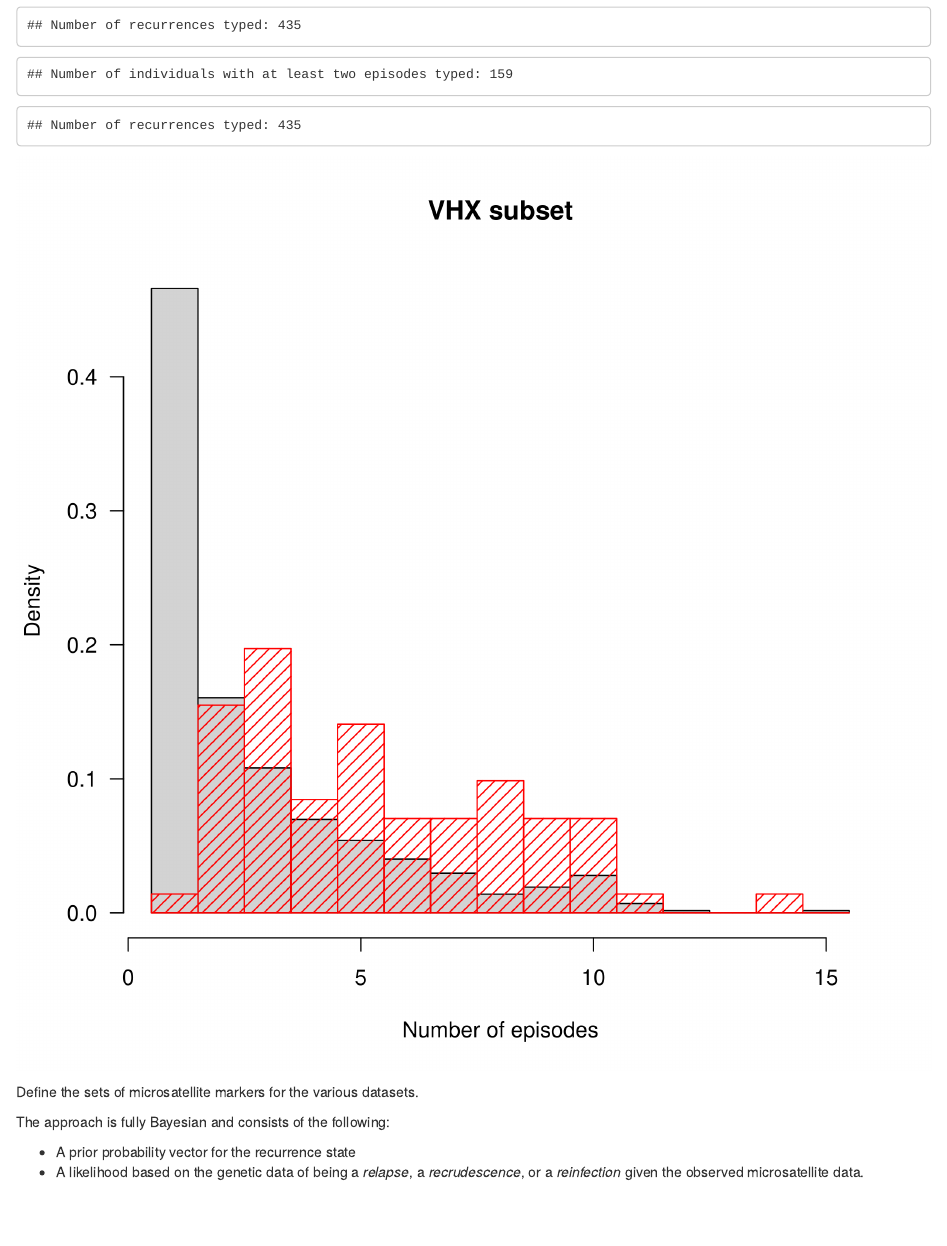
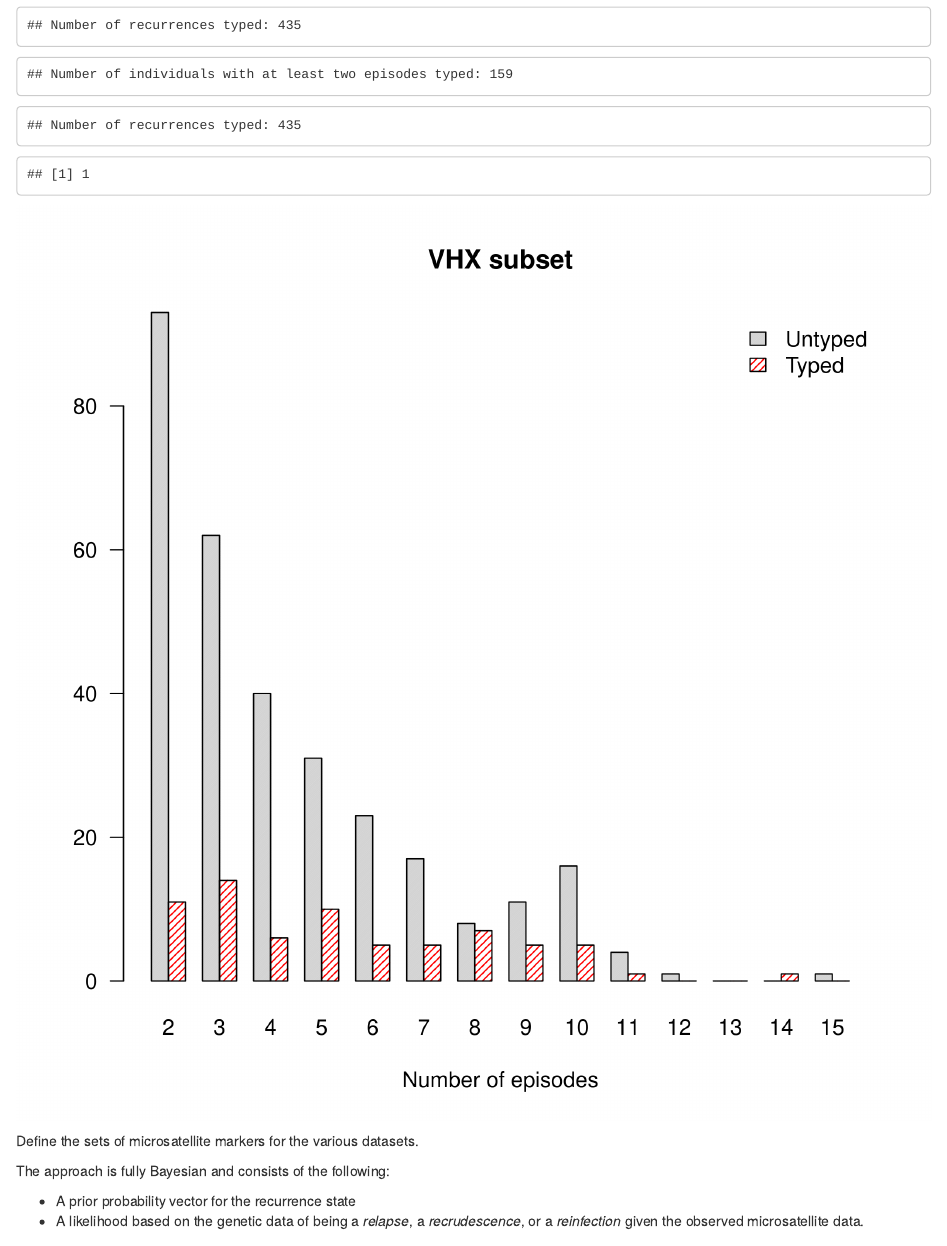
Before and after one commit to jwatowatson/RecurrentVivax, an R Markdown document (Pooled_Final_Analysis/Pooled_Analysis.Rmd): the page in a window 1100 px wide, from 310 px down. Rendered offline with R 4.5, knitr and Pandoc, with nearby package versions; code that draws random numbers runs with fixed seeds of ours; some code elsewhere in the file could not run offline.

Commit message:
Modified test of VHX typed and untyped s.t. conditional on 1 or more recurr.

````diff
--- a/Pooled_Final_Analysis/Pooled_Analysis.Rmd
+++ b/Pooled_Final_Analysis/Pooled_Analysis.Rmd
@@ -78,35 +78,37 @@ writeLines(sprintf('Number of recurrences typed: %s',
 ```
 
 ```{r}
-# Is there a significant difference beteen VHX that where geneticall typed and not?
+# Is there a significant difference between VHX that where genetically typed and not?
 # Some odd warnings?
-MS_pooled_summary = MS_pooled[!duplicated(MS_pooled$Episode_Identifier),]
+
+MS_pooled_summary = MS_pooled[!duplicated(MS_pooled$Episode_Identifier),] # Collapse rows due to COI > 2
+All_VHX_epi_count = table(Combined_Time_Data$patientid[grep('VHX',Combined_Time_Data$patientid)])
+All_VHX_rec_count = All_VHX_epi_count[All_VHX_epi_count > 1] # Condition on those that have one or more recurrence
+x1 =  table(MS_pooled_summary$ID[grep('VHX',MS_pooled$Episode_Identifier)]) # Typed_VHX_epi_count
+sum(x1 == 1); x1 = x1[x1>1] # Remove the one "1" from Typed VHX as a mixtake
+x2 = All_VHX_rec_count[!names(All_VHX_rec_count) %in% names(x1)] # Untyped_VHX_epi_count
+max_rec = max(All_VHX_rec_count)
+
+plot_store = array(dim = c(2, max_rec-1), dimnames = list(c('Untyped','Typed'), 2:max_rec))
+plot_store['Untyped', names(table(x2))] = table(x2)
+plot_store['Typed', names(table(x1))] = table(x1)
+
 par(las=1)
-
-All_VHX_epi_count = table(Combined_Time_Data$patientid[grep('VHX',Combined_Time_Data$patientid)])
-Typed_VHX_epi_count =  table(MS_pooled_summary$ID[grep('VHX',MS_pooled$Episode_Identifier)])
-Untyped_VHX_epi_count = All_VHX_epi_count[!names(All_VHX_epi_count) %in% names(Typed_VHX_epi_count)]
-
-hist(Untyped_VHX_epi_count, col = 'lightgray',
-     main='VHX subset', xlab = 'Number of episodes',
-     breaks = seq(0.5,15.5,by=1), freq = F)
-hist(Typed_VHX_epi_count,
-     breaks = seq(0.5,15.5,by=1), add=T,
-     freq = F, col='red',density = 15)
+barplot(plot_store, col = c('lightgray','red'), beside = T, density = c(100,25),
+     main='VHX subset', xlab = 'Number of episodes')
+legend('topright', legend = c('Untyped', 'Typed'), fill =c('lightgray', 'red'),
+       density = c(100,25), bty = 'n')
 
 # Bootstap test of difference in median
-x1 = Typed_VHX_epi_count
-x2 = Untyped_VHX_epi_count
-theta_hat = median(x1) - median(x2)
-B = 1000
-theta_hat_boot = sapply(1:B, function(x){
+theta_hat = median(x1) - median(x2) # Median diff 2
+theta_hat_boot = sapply(1:5000, function(x){
   x1boot = sample(x1, size = length(x1), replace = T)
   x2boot = sample(x2, size = length(x2), replace = T)
   median(x1boot) - median(x2boot)})
 se = sd(theta_hat_boot)
-Normal_95CI = c(theta_hat - 1.96*se,theta_hat + 1.96*se)  # Significant
-percentile_95CI = quantile(theta_hat_boot, probs = c(0.025, 0.975)) # Significant
-pivotal_95CI = 2*theta_hat - percentile_95CI # Significant
+Normal_95CI = c(theta_hat - 1.96*se, theta_hat + 1.96*se)  # Significant
+percentile_95CI = quantile(theta_hat_boot, probs = c(0.025, 0.975)) # Not significant
+pivotal_95CI = 2*theta_hat - rev(percentile_95CI) # Significant
 ```
 
 
````
